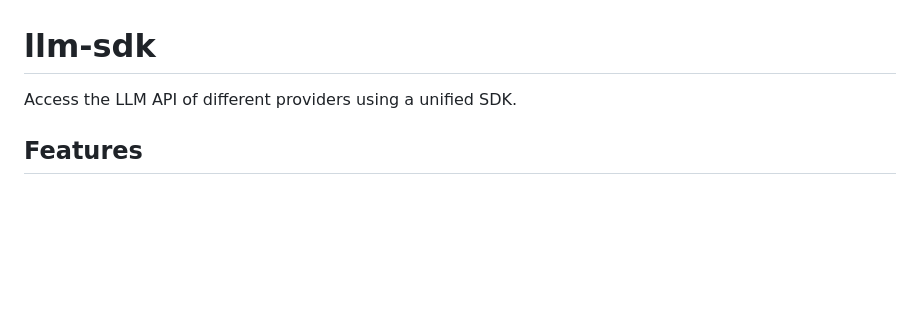
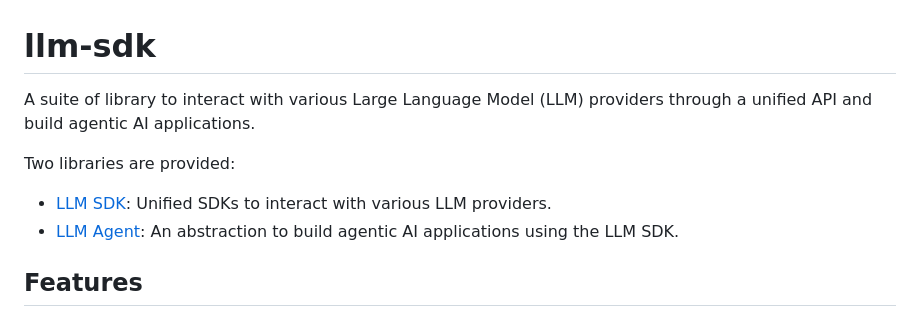
Before and after one commit to hoangvvo/llm-sdk, a Markdown page: README.md, the part around one of its changes. Rendered like a GitHub page; blank space fills up the shorter version.

```diff
--- a/README.md
+++ b/README.md
@@ -1,6 +1,11 @@
 # llm-sdk
 
-Access the LLM API of different providers using a unified SDK.
+A suite of library to interact with various Large Language Model (LLM) providers through a unified API and build agentic AI applications.
+
+Two libraries are provided:
+
+- [LLM SDK](#llm-sdks): Unified SDKs to interact with various LLM providers.
+- [LLM Agent](#llm-agent): An abstraction to build agentic AI applications using the LLM SDK.
 
 ## Features
 
```
Also changed, not shown: other parts of README.md (+97 -4 lines).
